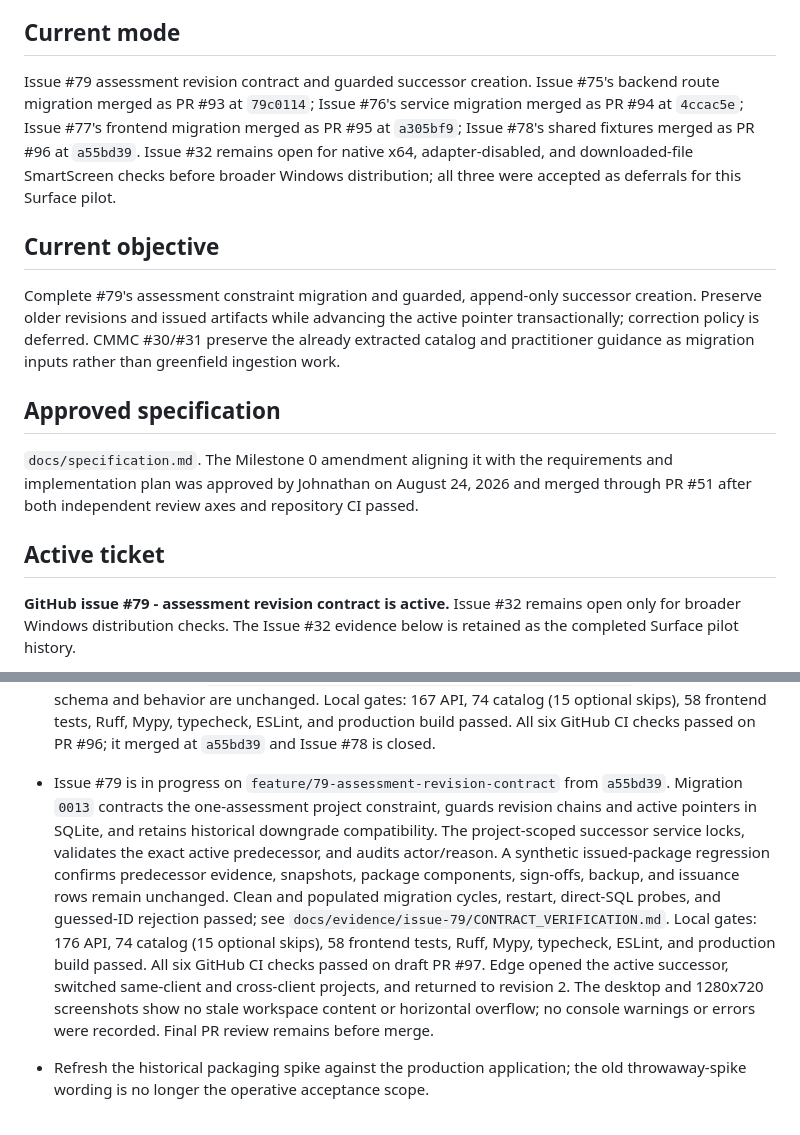
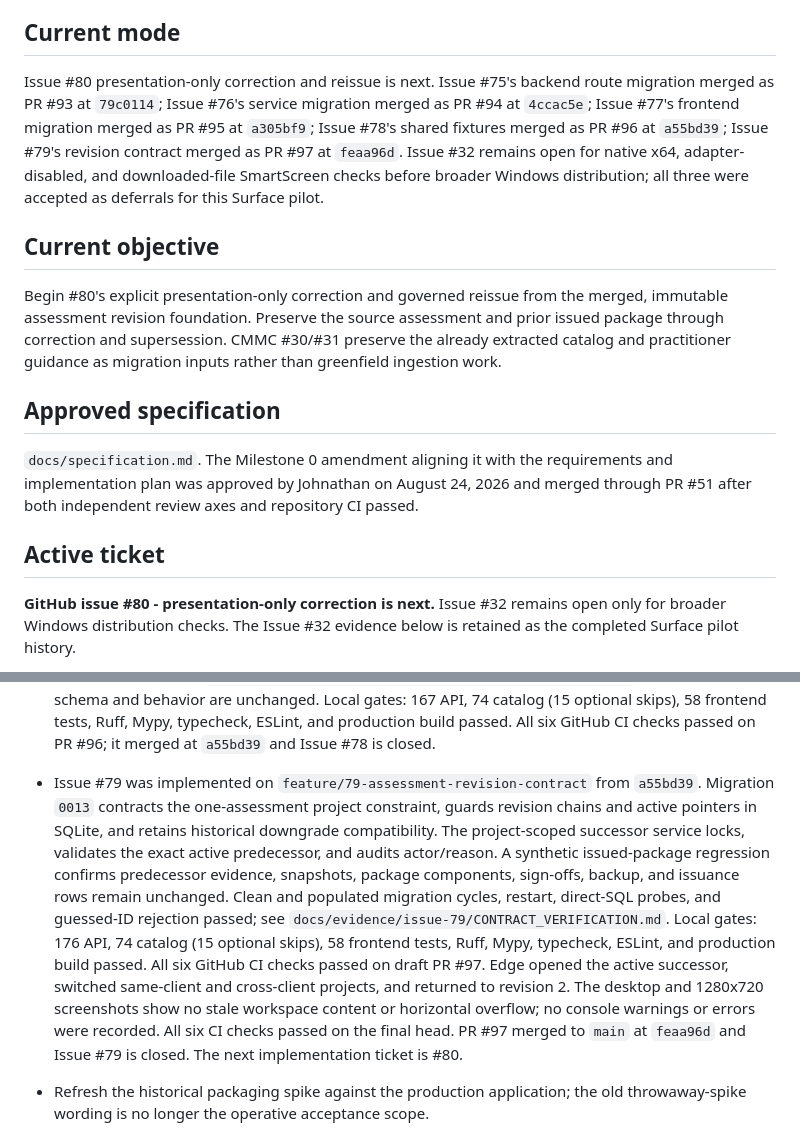
Before and after one commit to ObiJuanDeanobi/raintech-grc-platform, a Markdown page: PROJECT_STATUS.md, 2 parts joined by grey strips. Drawn GitHub-style.

Commit message:
Record issue 79 merge and next correction ticket

```diff
--- a/PROJECT_STATUS.md
+++ b/PROJECT_STATUS.md
@@ -10,19 +10,20 @@ package. The authoritative remaining path is tracked in GitHub issue #88.
 
 ## Current mode
 
-Issue #79 assessment revision contract and guarded successor creation. Issue #75's
+Issue #80 presentation-only correction and reissue is next. Issue #75's
 backend route migration merged as PR #93 at `79c0114`; Issue #76's service
 migration merged as PR #94 at `4ccac5e`; Issue #77's frontend migration merged
 as PR #95 at `a305bf9`; Issue #78's shared fixtures merged as PR #96 at
-`a55bd39`. Issue #32 remains open for native x64,
+`a55bd39`; Issue #79's revision contract merged as PR #97 at `feaa96d`.
+Issue #32 remains open for native x64,
 adapter-disabled, and downloaded-file SmartScreen checks before broader Windows
 distribution; all three were accepted as deferrals for this Surface pilot.
 
 ## Current objective
 
-Complete #79's assessment constraint migration and guarded, append-only
-successor creation. Preserve older revisions and issued artifacts while
-advancing the active pointer transactionally; correction policy is deferred.
+Begin #80's explicit presentation-only correction and governed reissue from
+the merged, immutable assessment revision foundation. Preserve the source
+assessment and prior issued package through correction and supersession.
 CMMC #30/#31 preserve the already extracted catalog and practitioner guidance
 as migration inputs rather than greenfield ingestion work.
 
@@ -35,7 +36,7 @@ CI passed.
 
 ## Active ticket
 
-**GitHub issue #79 - assessment revision contract is active.** Issue #32
+**GitHub issue #80 - presentation-only correction is next.** Issue #32
 remains open only for broader Windows distribution checks. The Issue #32
 evidence below is retained as the completed Surface pilot history.
 
@@ -90,7 +91,7 @@ evidence below is retained as the completed Surface pilot history.
   build passed. All six GitHub CI checks passed on PR #96; it merged at
   `a55bd39` and Issue #78 is closed.
 
-- Issue #79 is in progress on `feature/79-assessment-revision-contract` from
+- Issue #79 was implemented on `feature/79-assessment-revision-contract` from
   `a55bd39`. Migration `0013` contracts the one-assessment project constraint,
   guards revision chains and active pointers in SQLite, and retains historical
   downgrade compatibility. The project-scoped successor service locks,
@@ -104,8 +105,9 @@ evidence below is retained as the completed Surface pilot history.
   CI checks passed on draft PR #97. Edge opened the active successor, switched
   same-client and cross-client projects, and returned to revision 2. The
   desktop and 1280x720 screenshots show no stale workspace content or horizontal
-  overflow; no console warnings or errors were recorded. Final PR review
-  remains before merge.
+  overflow; no console warnings or errors were recorded. All six CI checks
+  passed on the final head. PR #97 merged to `main` at `feaa96d` and Issue #79
+  is closed. The next implementation ticket is #80.
 
 - Refresh the historical packaging spike against the production application;
   the old throwaway-spike wording is no longer the operative acceptance scope.
```
Also changed, not shown: 1 other file.
